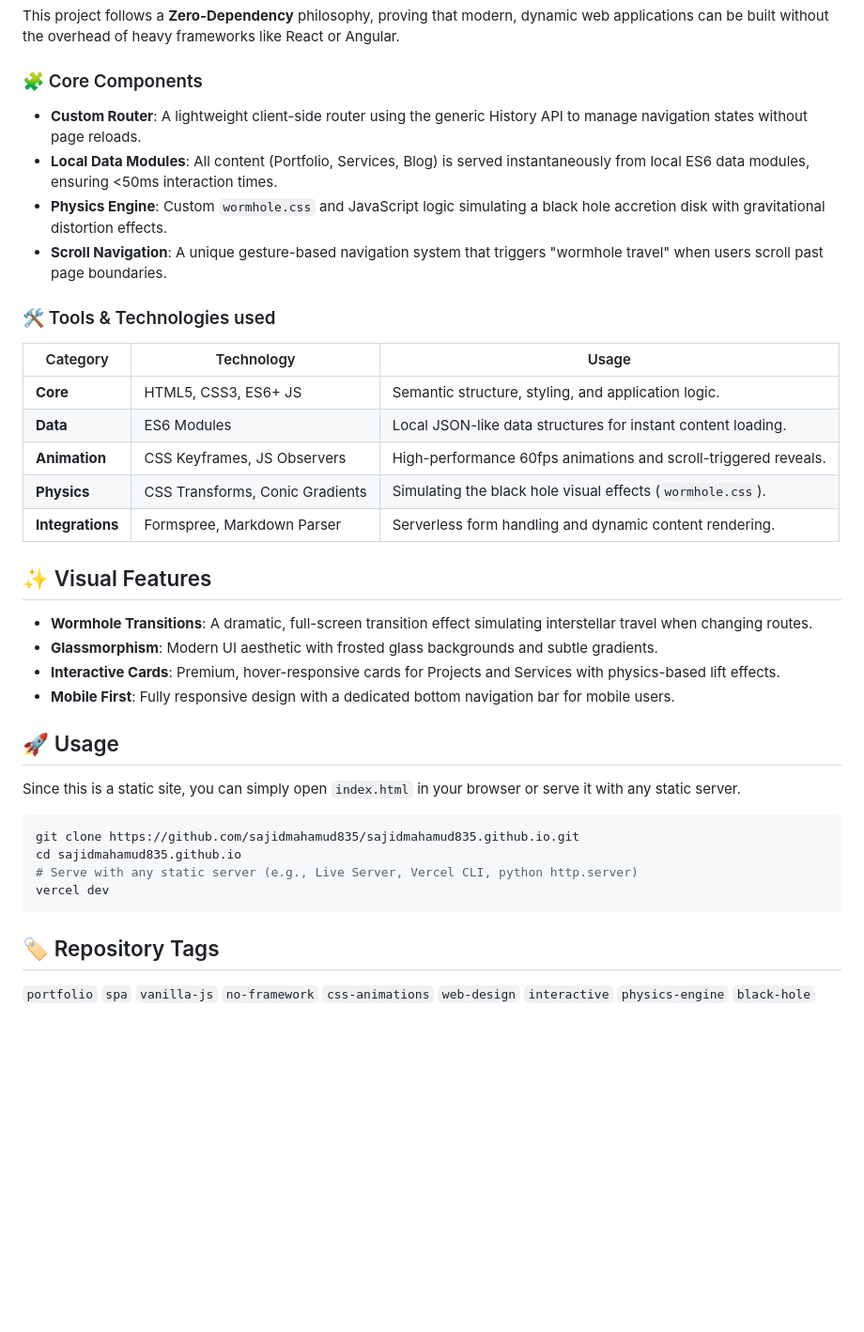
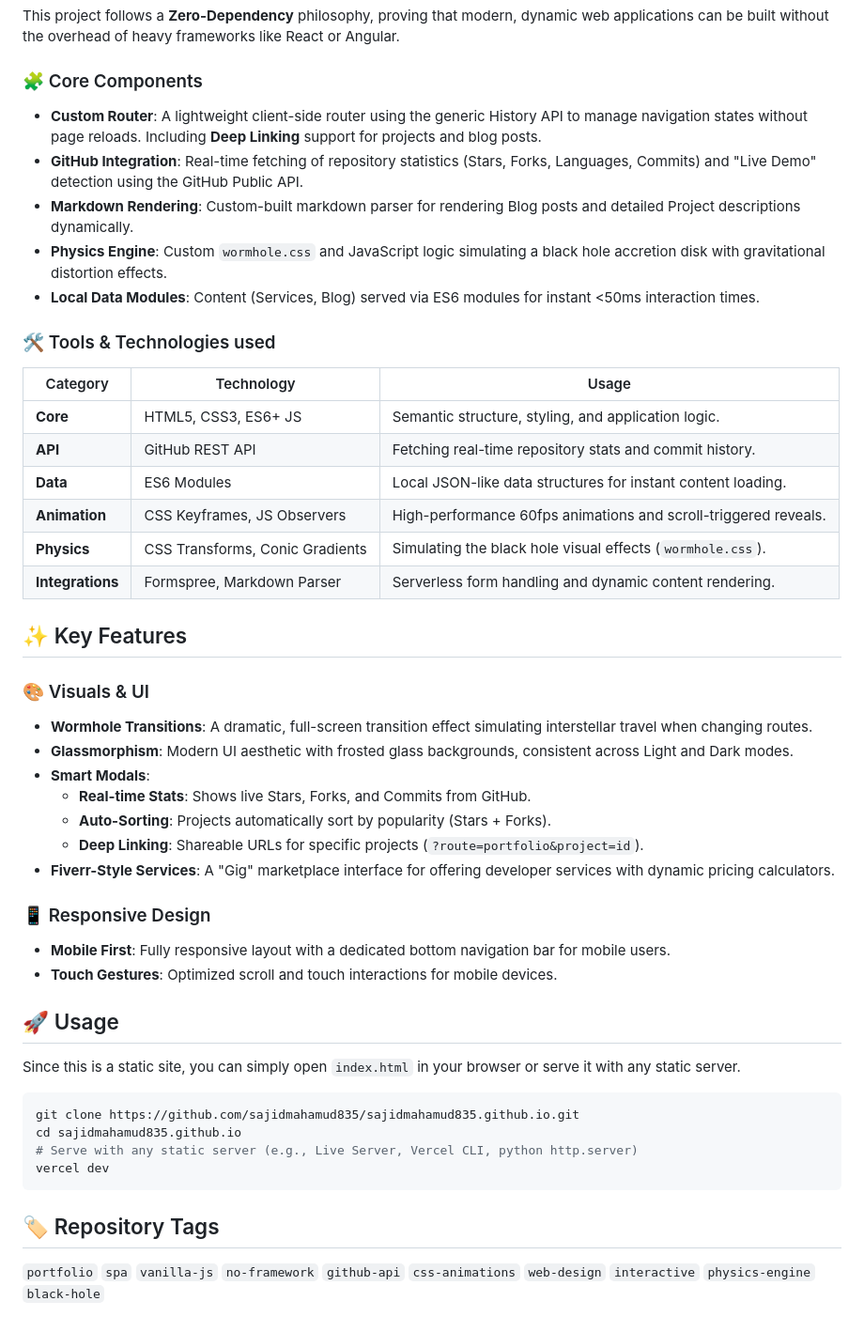
Before and after one commit to sajidmahamud835/developer-portfolio, a Markdown page: README.md, the part around the change. Shown at 94% size. GitHub-like rendering; blank space fills up the shorter version.

Commit message:
docs: update README with new features

````diff
--- a/README.md
+++ b/README.md
@@ -15,25 +15,36 @@
 This project follows a **Zero-Dependency** philosophy, proving that modern, dynamic web applications can be built without the overhead of heavy frameworks like React or Angular.
 
 ### 🧩 Core Components
-- **Custom Router**: A lightweight client-side router using the generic History API to manage navigation states without page reloads.
-- **Local Data Modules**: All content (Portfolio, Services, Blog) is served instantaneously from local ES6 data modules, ensuring <50ms interaction times.
+- **Custom Router**: A lightweight client-side router using the generic History API to manage navigation states without page reloads. Including **Deep Linking** support for projects and blog posts.
+- **GitHub Integration**: Real-time fetching of repository statistics (Stars, Forks, Languages, Commits) and "Live Demo" detection using the GitHub Public API.
+- **Markdown Rendering**: Custom-built markdown parser for rendering Blog posts and detailed Project descriptions dynamically.
 - **Physics Engine**: Custom `wormhole.css` and JavaScript logic simulating a black hole accretion disk with gravitational distortion effects.
-- **Scroll Navigation**: A unique gesture-based navigation system that triggers "wormhole travel" when users scroll past page boundaries.
+- **Local Data Modules**: Content (Services, Blog) served via ES6 modules for instant <50ms interaction times.
 
 ### 🛠️ Tools & Technologies used
 | Category | Technology | Usage |
 |----------|------------|-------|
 | **Core** | HTML5, CSS3, ES6+ JS | Semantic structure, styling, and application logic. |
+| **API**  | GitHub REST API | Fetching real-time repository stats and commit history. |
 | **Data** | ES6 Modules | Local JSON-like data structures for instant content loading. |
 | **Animation** | CSS Keyframes, JS Observers | High-performance 60fps animations and scroll-triggered reveals. |
 | **Physics** | CSS Transforms, Conic Gradients | Simulating the black hole visual effects (`wormhole.css`). |
 | **Integrations**| Formspree, Markdown Parser | Serverless form handling and dynamic content rendering. |
 
-## ✨ Visual Features
+## ✨ Key Features
+
+### 🎨 Visuals & UI
 - **Wormhole Transitions**: A dramatic, full-screen transition effect simulating interstellar travel when changing routes.
-- **Glassmorphism**: Modern UI aesthetic with frosted glass backgrounds and subtle gradients.
-- **Interactive Cards**: Premium, hover-responsive cards for Projects and Services with physics-based lift effects.
-- **Mobile First**: Fully responsive design with a dedicated bottom navigation bar for mobile users.
+- **Glassmorphism**: Modern UI aesthetic with frosted glass backgrounds, consistent across Light and Dark modes.
+- **Smart Modals**:
+  - **Real-time Stats**: Shows live Stars, Forks, and Commits from GitHub.
+  - **Auto-Sorting**: Projects automatically sort by popularity (Stars + Forks).
+  - **Deep Linking**: Shareable URLs for specific projects (`?route=portfolio&project=id`).
+- **Fiverr-Style Services**: A "Gig" marketplace interface for offering developer services with dynamic pricing calculators.
+
+### 📱 Responsive Design
+- **Mobile First**: Fully responsive layout with a dedicated bottom navigation bar for mobile users.
+- **Touch Gestures**: Optimized scroll and touch interactions for mobile devices.
 
 ## 🚀 Usage
 
@@ -47,4 +58,4 @@ vercel dev
 ```
 
 ## 🏷️ Repository Tags
-`portfolio` `spa` `vanilla-js` `no-framework` `css-animations` `web-design` `interactive` `physics-engine` `black-hole`
+`portfolio` `spa` `vanilla-js` `no-framework` `github-api` `css-animations` `web-design` `interactive` `physics-engine` `black-hole`
````
